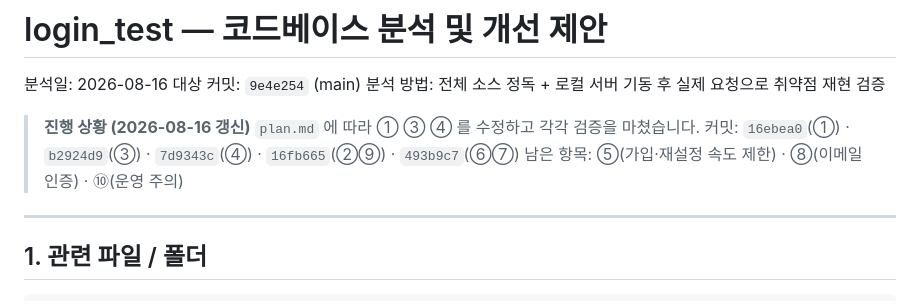
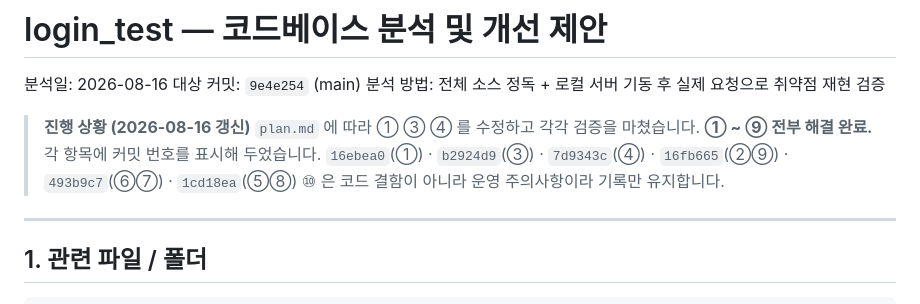
Before and after one commit to dyj02056/login_test, a Markdown page: research.md, the part around one of its changes. GitHub-like rendering.

```diff
--- a/research.md
+++ b/research.md
@@ -6,8 +6,9 @@
 
 > **진행 상황 (2026-08-16 갱신)**
 > `plan.md` 에 따라 ① ③ ④ 를 수정하고 각각 검증을 마쳤습니다.
-> 커밋: `16ebea0`(①) · `b2924d9`(③) · `7d9343c`(④) · `16fb665`(②⑨) · `493b9c7`(⑥⑦)
-> 남은 항목: ⑤(가입·재설정 속도 제한) · ⑧(이메일 인증) · ⑩(운영 주의)
+> **① ~ ⑨ 전부 해결 완료.** 각 항목에 커밋 번호를 표시해 두었습니다.
+> `16ebea0`(①) · `b2924d9`(③) · `7d9343c`(④) · `16fb665`(②⑨) · `493b9c7`(⑥⑦) · `1cd18ea`(⑤⑧)
+> ⑩ 은 코드 결함이 아니라 운영 주의사항이라 기록만 유지합니다.
 
 ---
 
```
Also changed, not shown: other parts of research.md (+25 -8 lines), plan.md (+24 -18 lines).
